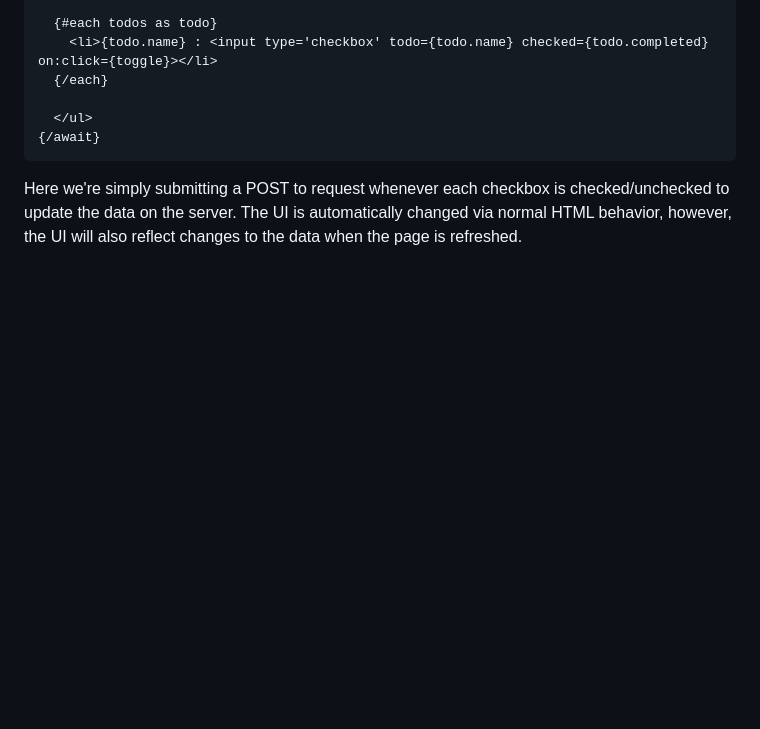
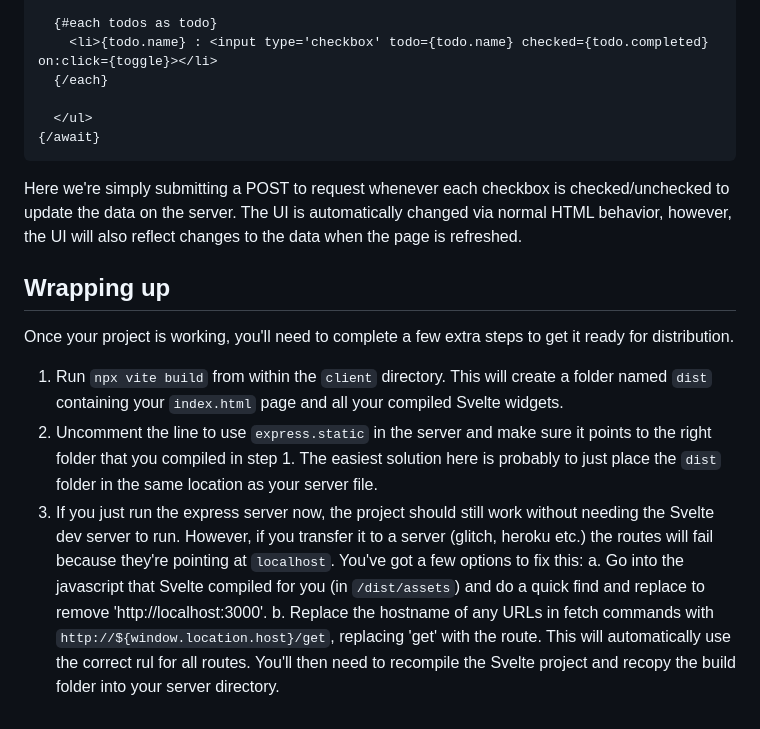
Before and after one commit to cs-4241-2024/cs-4241-2024.github.io, a Markdown page: using.svelte.md, the part around the change. Drawn GitHub-style; blank space fills up the shorter version.

````diff
--- a/using.svelte.md
+++ b/using.svelte.md
@@ -190,3 +190,12 @@ OK, let's finish by adding a checkbox to toggle whether each todo item has been
 ```
 
 Here we're simply submitting a POST to request whenever each checkbox is checked/unchecked to update the data on the server. The UI is automatically changed via normal HTML behavior, however, the UI will also reflect changes to the data when the page is refreshed.
+
+## Wrapping up
+Once your project is working, you'll need to complete a few extra steps to get it ready for distribution.
+
+1. Run `npx vite build` from within the `client` directory. This will create a folder named `dist` containing your `index.html` page and all your compiled Svelte widgets.
+2. Uncomment the line to use `express.static` in the server and make sure it points to the right folder that you compiled in step 1. The easiest solution here is probably to just place the `dist` folder in the same location as your server file.
+3. If you just run the express server now, the project should still work without needing the Svelte dev server to run. However, if you transfer it to a server (glitch, heroku etc.) the routes will fail because they're pointing at `localhost`. You've got a few options to fix this:
+  a. Go into the javascript that Svelte compiled for you (in `/dist/assets`) and do a quick find and replace to remove 'http://localhost:3000'.
+  b. Replace the hostname of any URLs in fetch commands with `http://${window.location.host}/get`, replacing 'get' with the route. This will automatically use the correct rul for all routes. You'll then need to recompile the Svelte project and recopy the build folder into your server directory.
````
